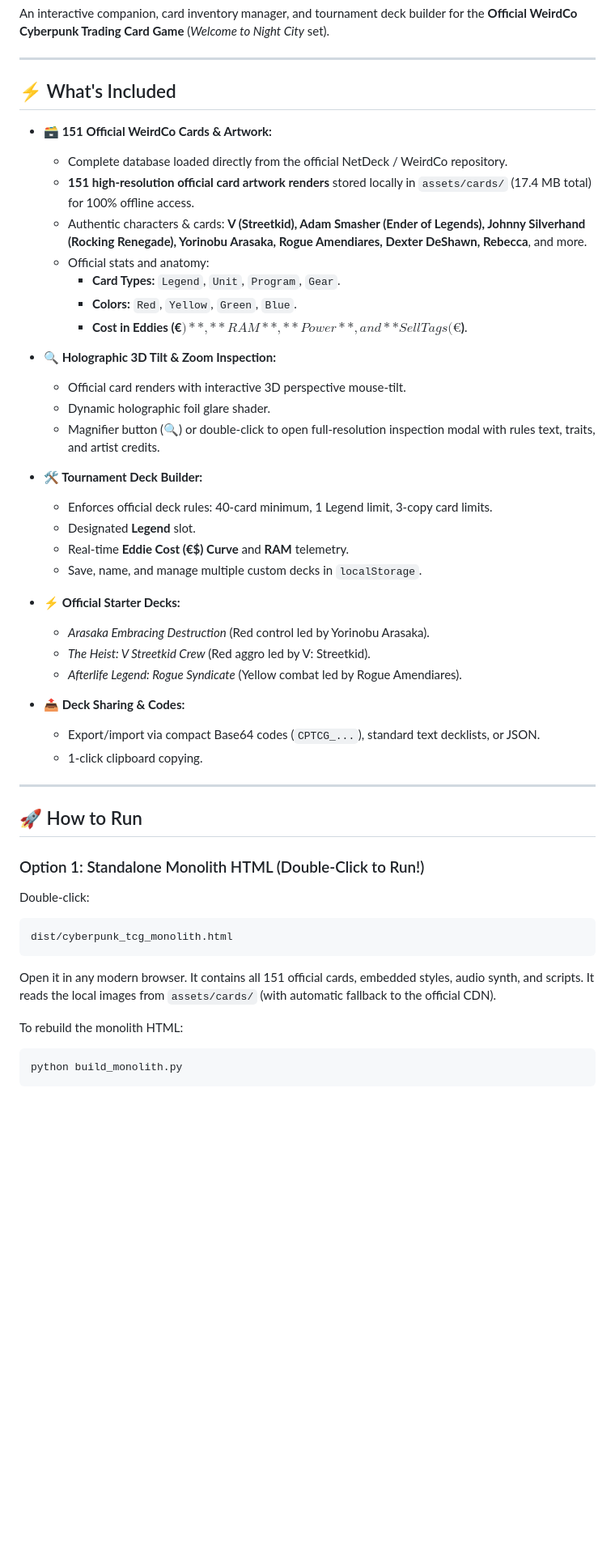
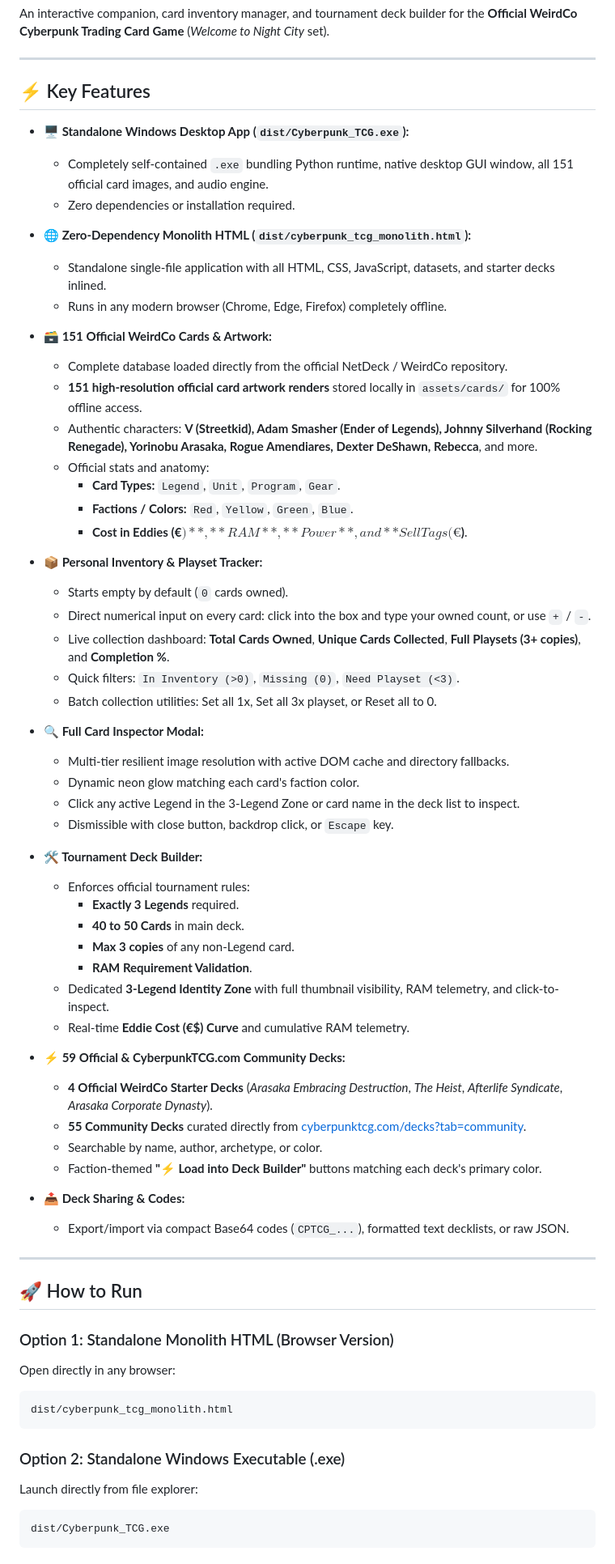
Before and after one commit to Greyl1n/CyberpunkTCG, a Markdown page: README.md, the part around one of its changes. Shown at 81% size. GitHub-like rendering; blank space fills up the shorter version.

````diff
--- a/README.md
+++ b/README.md
@@ -4,50 +4,69 @@ An interactive companion, card inventory manager, and tournament deck builder fo
 
 ---
 
-## ⚡ What's Included
+## ⚡ Key Features
+
+- **🖥️ Standalone Windows Desktop App (`dist/Cyberpunk_TCG.exe`):**
+  - Completely self-contained `.exe` bundling Python runtime, native desktop GUI window, all 151 official card images, and audio engine.
+  - Zero dependencies or installation required.
+
+- **🌐 Zero-Dependency Monolith HTML (`dist/cyberpunk_tcg_monolith.html`):**
+  - Standalone single-file application with all HTML, CSS, JavaScript, datasets, and starter decks inlined.
+  - Runs in any modern browser (Chrome, Edge, Firefox) completely offline.
 
 - **🗃️ 151 Official WeirdCo Cards & Artwork:**
   - Complete database loaded directly from the official NetDeck / WeirdCo repository.
-  - **151 high-resolution official card artwork renders** stored locally in `assets/cards/` (17.4 MB total) for 100% offline access.
-  - Authentic characters & cards: **V (Streetkid), Adam Smasher (Ender of Legends), Johnny Silverhand (Rocking Renegade), Yorinobu Arasaka, Rogue Amendiares, Dexter DeShawn, Rebecca**, and more.
+  - **151 high-resolution official card artwork renders** stored locally in `assets/cards/` for 100% offline access.
+  - Authentic characters: **V (Streetkid), Adam Smasher (Ender of Legends), Johnny Silverhand (Rocking Renegade), Yorinobu Arasaka, Rogue Amendiares, Dexter DeShawn, Rebecca**, and more.
   - Official stats and anatomy:
     - **Card Types:** `Legend`, `Unit`, `Program`, `Gear`.
-    - **Colors:** `Red`, `Yellow`, `Green`, `Blue`.
+    - **Factions / Colors:** `Red`, `Yellow`, `Green`, `Blue`.
     - **Cost in Eddies (€$)**, **RAM**, **Power**, and **Sell Tags (€$)**.
 
-- **🔍 Holographic 3D Tilt & Zoom Inspection:**
-  - Official card renders with interactive 3D perspective mouse-tilt.
-  - Dynamic holographic foil glare shader.
-  - Magnifier button (🔍) or double-click to open full-resolution inspection modal with rules text, traits, and artist credits.
+- **📦 Personal Inventory & Playset Tracker:**
+  - Starts empty by default (`0` cards owned).
+  - Direct numerical input on every card: click into the box and type your owned count, or use `+` / `-`.
+  - Live collection dashboard: **Total Cards Owned**, **Unique Cards Collected**, **Full Playsets (3+ copies)**, and **Completion %**.
+  - Quick filters: `In Inventory (>0)`, `Missing (0)`, `Need Playset (<3)`.
+  - Batch collection utilities: Set all 1x, Set all 3x playset, or Reset all to 0.
+
+- **🔍 Full Card Inspector Modal:**
+  - Multi-tier resilient image resolution with active DOM cache and directory fallbacks.
+  - Dynamic neon glow matching each card's faction color.
+  - Click any active Legend in the 3-Legend Zone or card name in the deck list to inspect.
+  - Dismissible with close button, backdrop click, or `Escape` key.
 
 - **🛠️ Tournament Deck Builder:**
-  - Enforces official deck rules: 40-card minimum, 1 Legend limit, 3-copy card limits.
-  - Designated **Legend** slot.
-  - Real-time **Eddie Cost (€$) Curve** and **RAM** telemetry.
-  - Save, name, and manage multiple custom decks in `localStorage`.
+  - Enforces official tournament rules:
+    - **Exactly 3 Legends** required.
+    - **40 to 50 Cards** in main deck.
+    - **Max 3 copies** of any non-Legend card.
+    - **RAM Requirement Validation**.
+  - Dedicated **3-Legend Identity Zone** with full thumbnail visibility, RAM telemetry, and click-to-inspect.
+  - Real-time **Eddie Cost (€$) Curve** and cumulative RAM telemetry.
 
-- **⚡ Official Starter Decks:**
-  - *Arasaka Embracing Destruction* (Red control led by Yorinobu Arasaka).
-  - *The Heist: V Streetkid Crew* (Red aggro led by V: Streetkid).
-  - *Afterlife Legend: Rogue Syndicate* (Yellow combat led by Rogue Amendiares).
+- **⚡ 59 Official & CyberpunkTCG.com Community Decks:**
+  - **4 Official WeirdCo Starter Decks** (*Arasaka Embracing Destruction*, *The Heist*, *Afterlife Syndicate*, *Arasaka Corporate Dynasty*).
+  - **55 Community Decks** curated directly from [cyberpunktcg.com/decks?tab=community](https://cyberpunktcg.com/decks?tab=community).
+  - Searchable by name, author, archetype, or color.
+  - Faction-themed **"⚡ Load into Deck Builder"** buttons matching each deck's primary color.
 
 - **📤 Deck Sharing & Codes:**
-  - Export/import via compact Base64 codes (`CPTCG_...`), standard text decklists, or JSON.
-  - 1-click clipboard copying.
+  - Export/import via compact Base64 codes (`CPTCG_...`), formatted text decklists, or raw JSON.
 
 ---
 
 ## 🚀 How to Run
 
-### Option 1: Standalone Monolith HTML (Double-Click to Run!)
-Double-click:
+### Option 1: Standalone Monolith HTML (Browser Version)
+Open directly in any browser:
 ```
 dist/cyberpunk_tcg_monolith.html
 ```
-Open it in any modern browser. It contains all 151 official cards, embedded styles, audio synth, and scripts. It reads the local images from `assets/cards/` (with automatic fallback to the official CDN).
 
-To rebuild the monolith HTML:
-```powershell
-python build_monolith.py
+### Option 2: Standalone Windows Executable (.exe)
+Launch directly from file explorer:
+```
+dist/Cyberpunk_TCG.exe
 ```
 
````
Also changed, not shown: other parts of README.md (+45 -27 lines).
